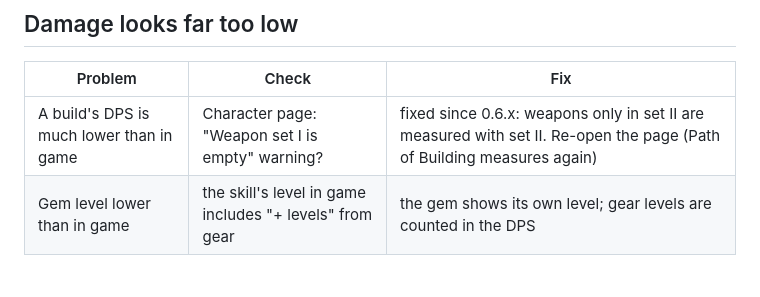
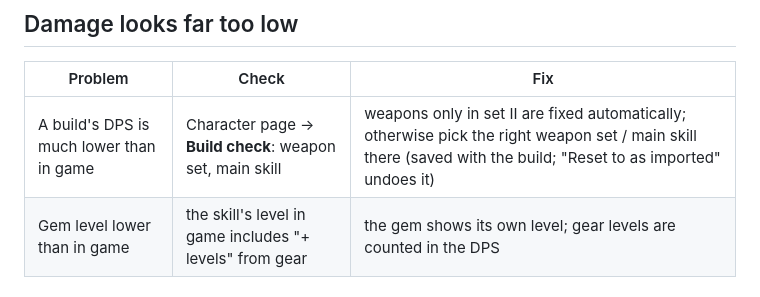
Before and after one commit to xoxoFaith1993/exile-oracle, a Markdown page: TROUBLESHOOTING.md, the part around the change. Drawn GitHub-style.

```diff
--- a/TROUBLESHOOTING.md
+++ b/TROUBLESHOOTING.md
@@ -131,7 +131,7 @@ by itself.
 ## Damage looks far too low
 | Problem | Check | Fix |
 |---|---|---|
-| A build's DPS is much lower than in game | Character page: "Weapon set I is empty" warning? | fixed since 0.6.x: weapons only in set II are measured with set II. Re-open the page (Path of Building measures again) |
+| A build's DPS is much lower than in game | Character page → **Build check**: weapon set, main skill | weapons only in set II are fixed automatically; otherwise pick the right weapon set / main skill there (saved with the build; "Reset to as imported" undoes it) |
 | Gem level lower than in game | the skill's level in game includes "+ levels" from gear | the gem shows its own level; gear levels are counted in the DPS |
 
 ## Build Vault: paste / delete
```
Also changed, not shown: README.md (+7 -1 lines), docs/screenshots/compare.jpg, 7 other files.
